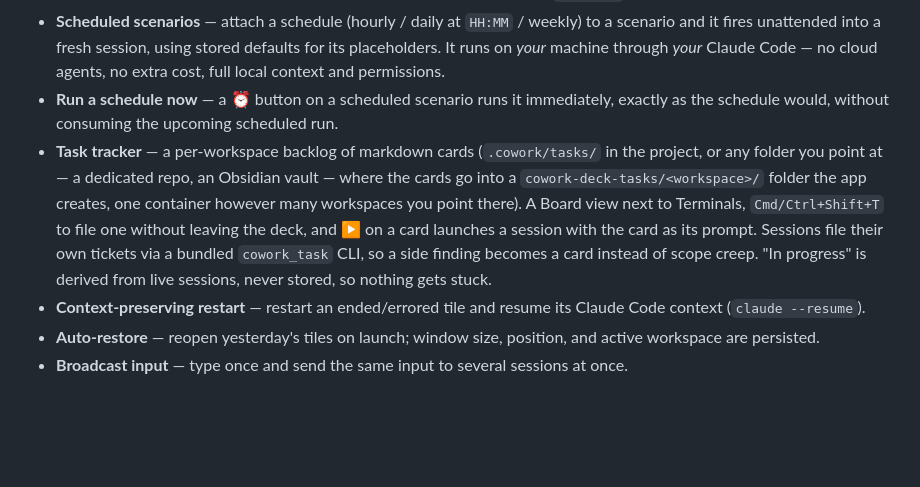
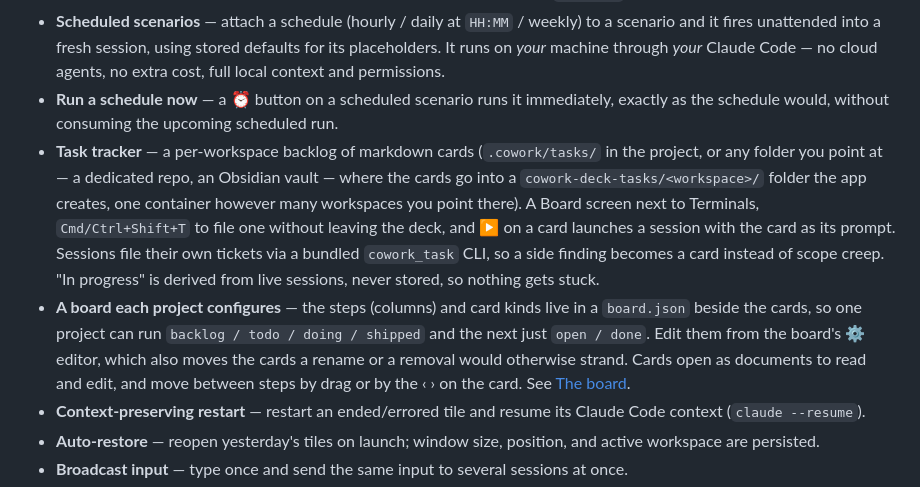
Before and after one commit to followLemmi/cowork-deck, a Markdown page: README.md, the part around one of its changes. Rendered like a GitHub page; blank space fills up the shorter version.

```diff
--- a/README.md
+++ b/README.md
@@ -39,7 +39,8 @@ memory footprint kept under ~100 MB.
 - **Scenarios** — launch sessions with canned prompts, parameterized with `{{name}}` placeholders filled in at start.
 - **Scheduled scenarios** — attach a schedule (hourly / daily at `HH:MM` / weekly) to a scenario and it fires unattended into a fresh session, using stored defaults for its placeholders. It runs on *your* machine through *your* Claude Code — no cloud agents, no extra cost, full local context and permissions.
 - **Run a schedule now** — a ⏰ button on a scheduled scenario runs it immediately, exactly as the schedule would, without consuming the upcoming scheduled run.
-- **Task tracker** — a per-workspace backlog of markdown cards (`.cowork/tasks/` in the project, or any folder you point at — a dedicated repo, an Obsidian vault — where the cards go into a `cowork-deck-tasks/<workspace>/` folder the app creates, one container however many workspaces you point there). A Board view next to Terminals, `Cmd/Ctrl+Shift+T` to file one without leaving the deck, and ▶ on a card launches a session with the card as its prompt. Sessions file their own tickets via a bundled `cowork_task` CLI, so a side finding becomes a card instead of scope creep. "In progress" is derived from live sessions, never stored, so nothing gets stuck.
+- **Task tracker** — a per-workspace backlog of markdown cards (`.cowork/tasks/` in the project, or any folder you point at — a dedicated repo, an Obsidian vault — where the cards go into a `cowork-deck-tasks/<workspace>/` folder the app creates, one container however many workspaces you point there). A Board screen next to Terminals, `Cmd/Ctrl+Shift+T` to file one without leaving the deck, and ▶ on a card launches a session with the card as its prompt. Sessions file their own tickets via a bundled `cowork_task` CLI, so a side finding becomes a card instead of scope creep. "In progress" is derived from live sessions, never stored, so nothing gets stuck.
+- **A board each project configures** — the steps (columns) and card kinds live in a `board.json` beside the cards, so one project can run `backlog / todo / doing / shipped` and the next just `open / done`. Edit them from the board's ⚙ editor, which also moves the cards a rename or a removal would otherwise strand. Cards open as documents to read and edit, and move between steps by drag or by the ‹ › on the card. See [The board](#the-board).
 - **Context-preserving restart** — restart an ended/errored tile and resume its Claude Code context (`claude --resume`).
 - **Auto-restore** — reopen yesterday's tiles on launch; window size, position, and active workspace are persisted.
 - **Broadcast input** — type once and send the same input to several sessions at once.
```
Also changed, not shown: other parts of README.md (+53 -1 lines).
